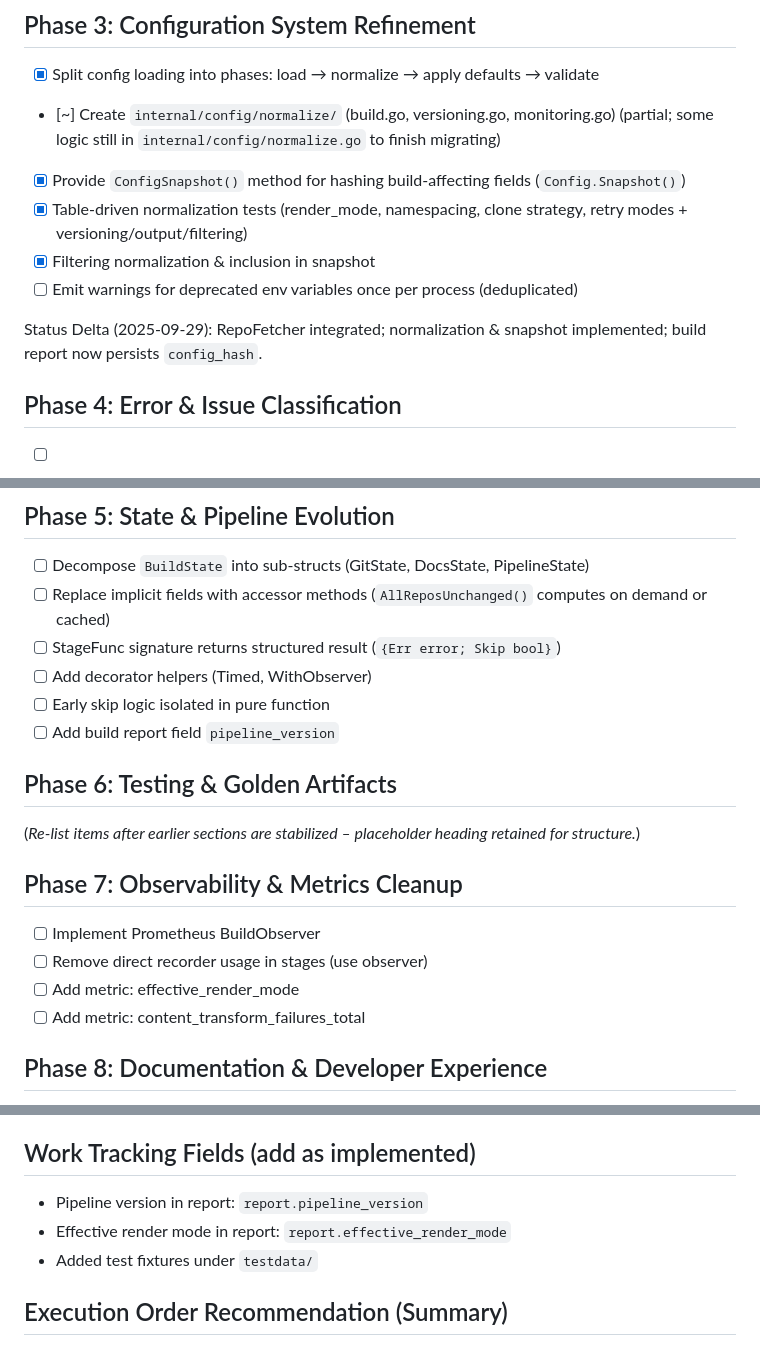
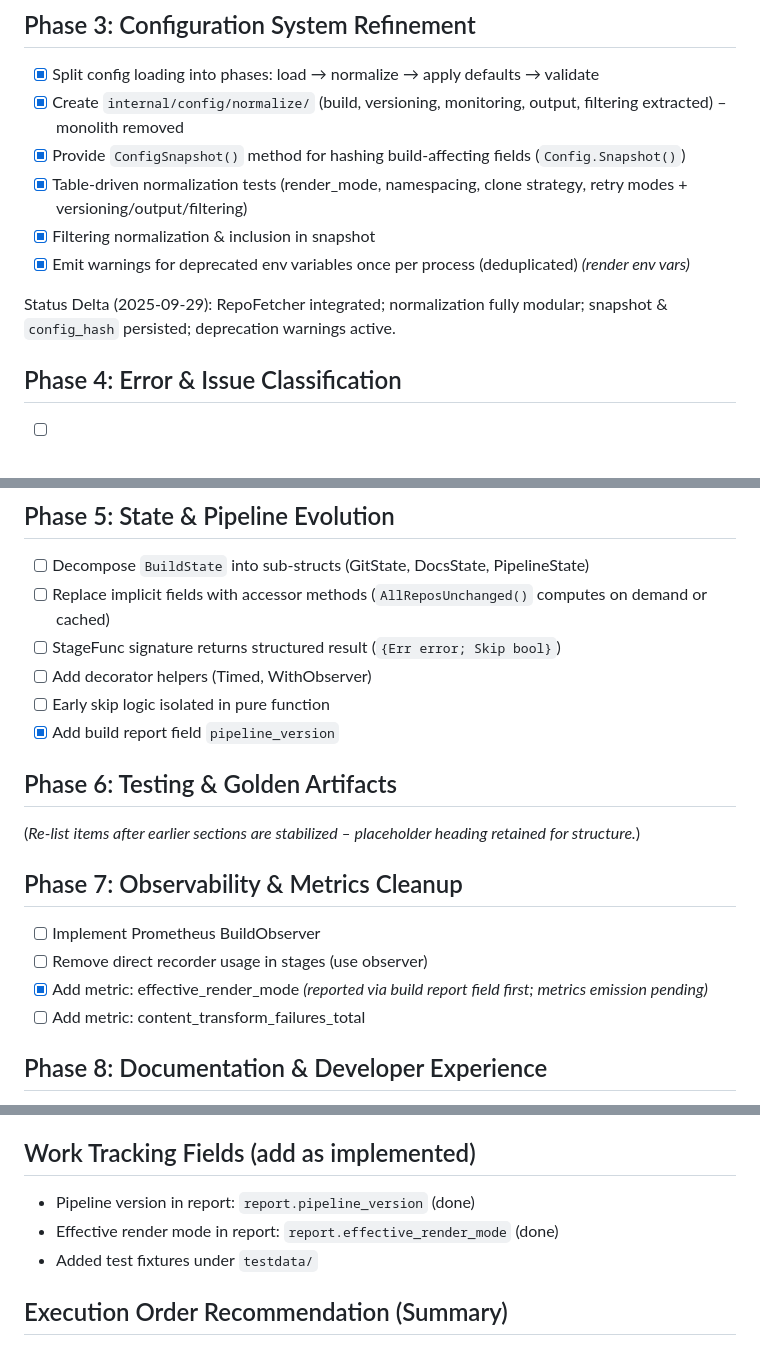
Before and after one commit to inful/docbuilder, a Markdown page: maintainability-refactor.md, 3 parts joined by grey strips. Rendered like a GitHub page.

Commit message:
docs(roadmap): mark normalization modularization, pipeline_version, effective_render_mode as complete

```diff
--- a/maintainability-refactor.md
+++ b/maintainability-refactor.md
@@ -63,13 +63,13 @@ A structured, actionable checklist to improve readability, reduce cognitive load
 ## Phase 3: Configuration System Refinement
 
 - [x] Split config loading into phases: load → normalize → apply defaults → validate
-- [~] Create `internal/config/normalize/` (build.go, versioning.go, monitoring.go) (partial; some logic still in `internal/config/normalize.go` to finish migrating)
+- [x] Create `internal/config/normalize/` (build, versioning, monitoring, output, filtering extracted) – monolith removed
 - [x] Provide `ConfigSnapshot()` method for hashing build-affecting fields (`Config.Snapshot()`)
 - [x] Table-driven normalization tests (render_mode, namespacing, clone strategy, retry modes + versioning/output/filtering)
 - [x] Filtering normalization & inclusion in snapshot
-- [ ] Emit warnings for deprecated env variables once per process (deduplicated)
+- [x] Emit warnings for deprecated env variables once per process (deduplicated) *(render env vars)*
 
-Status Delta (2025-09-29): RepoFetcher integrated; normalization & snapshot implemented; build report now persists `config_hash`.
+Status Delta (2025-09-29): RepoFetcher integrated; normalization fully modular; snapshot & `config_hash` persisted; deprecation warnings active.
 
 
 
@@ -92,7 +92,7 @@ Status Delta (2025-09-29): RepoFetcher integrated; normalization & snapshot impl
 - [ ] StageFunc signature returns structured result (`{Err error; Skip bool}`)
 - [ ] Add decorator helpers (Timed, WithObserver)
 - [ ] Early skip logic isolated in pure function
-- [ ] Add build report field `pipeline_version`
+- [x] Add build report field `pipeline_version`
 
 ## Phase 6: Testing & Golden Artifacts
 
@@ -102,7 +102,7 @@ Status Delta (2025-09-29): RepoFetcher integrated; normalization & snapshot impl
 
 - [ ] Implement Prometheus BuildObserver
 - [ ] Remove direct recorder usage in stages (use observer)
-- [ ] Add metric: effective_render_mode
+- [x] Add metric: effective_render_mode *(reported via build report field first; metrics emission pending)*
 - [ ] Add metric: content_transform_failures_total
 
 ## Phase 8: Documentation & Developer Experience
@@ -136,8 +136,8 @@ Status Delta (2025-09-29): RepoFetcher integrated; normalization & snapshot impl
 
 ## Work Tracking Fields (add as implemented)
 
-- Pipeline version in report: `report.pipeline_version`
-- Effective render mode in report: `report.effective_render_mode`
+- Pipeline version in report: `report.pipeline_version` (done)
+- Effective render mode in report: `report.effective_render_mode` (done)
 - Added test fixtures under `testdata/`
 
 ## Execution Order Recommendation (Summary)
```
